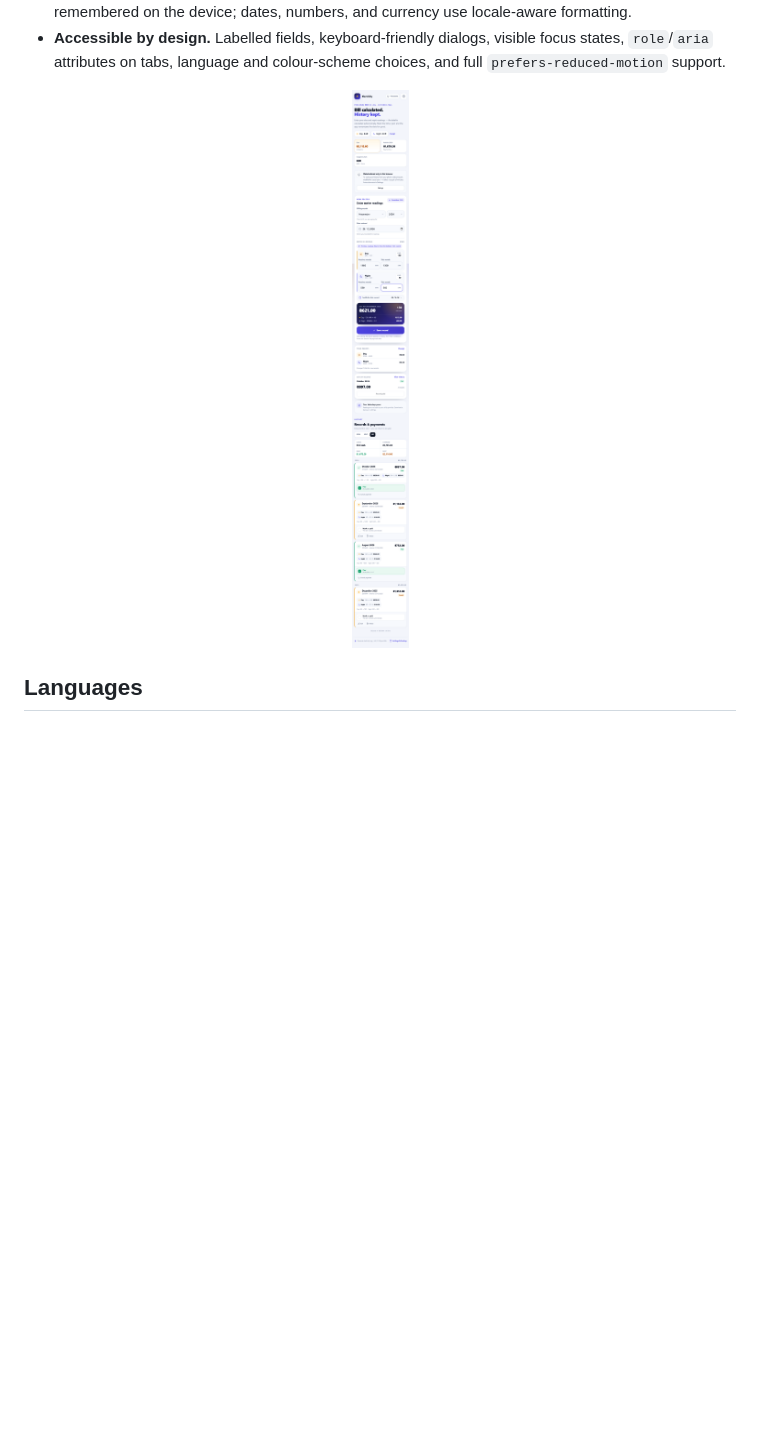
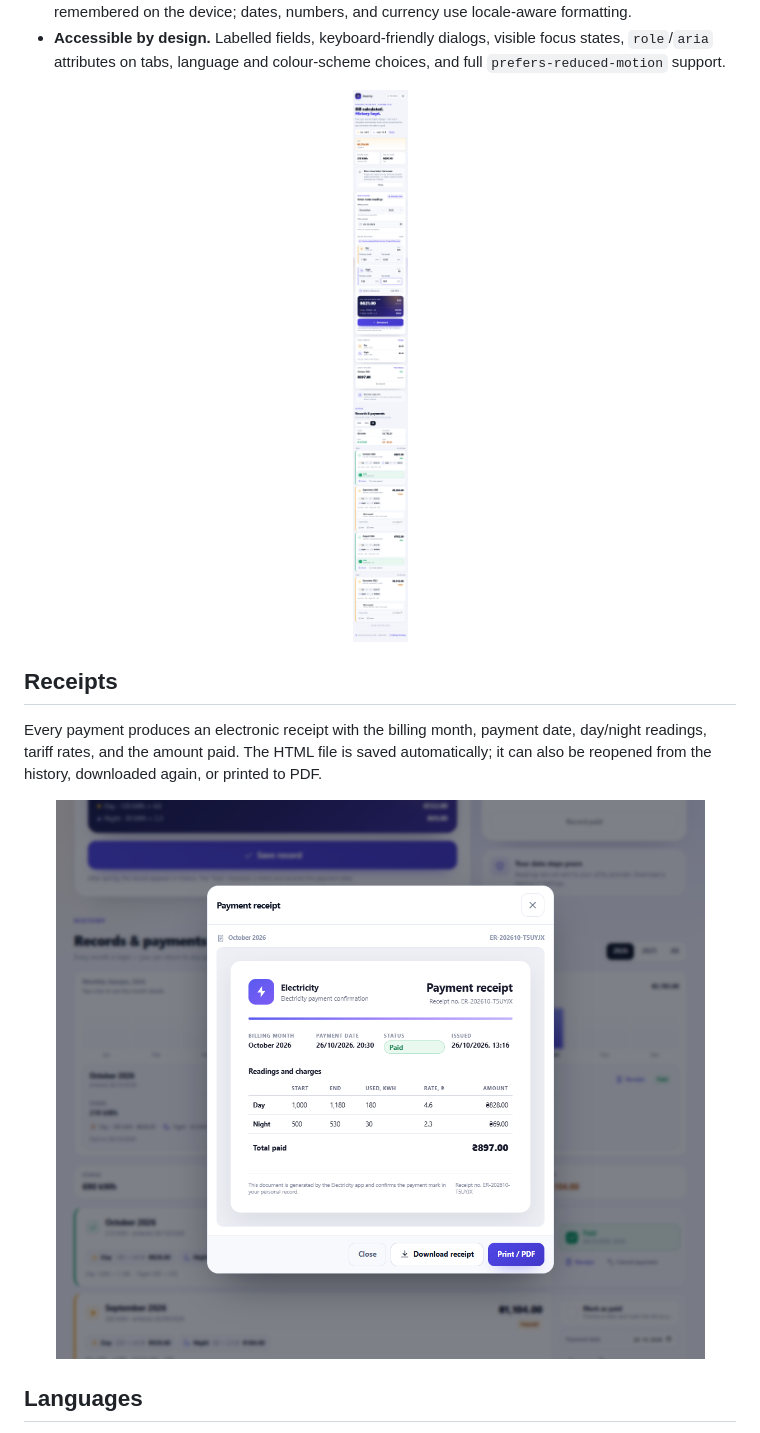
Before and after one commit to Sokolyanskyi/elektro-raschet, a Markdown page: README.md, the part around one of its changes. Rendered like a GitHub page; pictures changed too: docs/screenshot-mobile.png, docs/screenshot-receipt.png (added); blank space fills up the shorter version.

Commit message:
feat: add interactive chart, payment date picker, and receipts

```diff
--- a/README.md
+++ b/README.md
@@ -48,6 +52,17 @@ and the amount due. The history of calculations and payments is kept for years.
 
 <p align="center">
   <img src="docs/screenshot-mobile.png" alt="Mobile layout" width="320" />
+</p>
+
+## Receipts
+
+Every payment produces an electronic receipt with the billing month, payment date,
+day/night readings, tariff rates, and the amount paid. The HTML file is saved
+automatically; it can also be reopened from the history, downloaded again, or printed
+to PDF.
+
+<p align="center">
+  <img src="docs/screenshot-receipt.png" alt="Electronic payment receipt" width="760" />
 </p>
 
 ## Languages
```
Also changed, not shown: other parts of README.md (+9 -5 lines), docs/screenshot-desktop.png, 14 other files.
